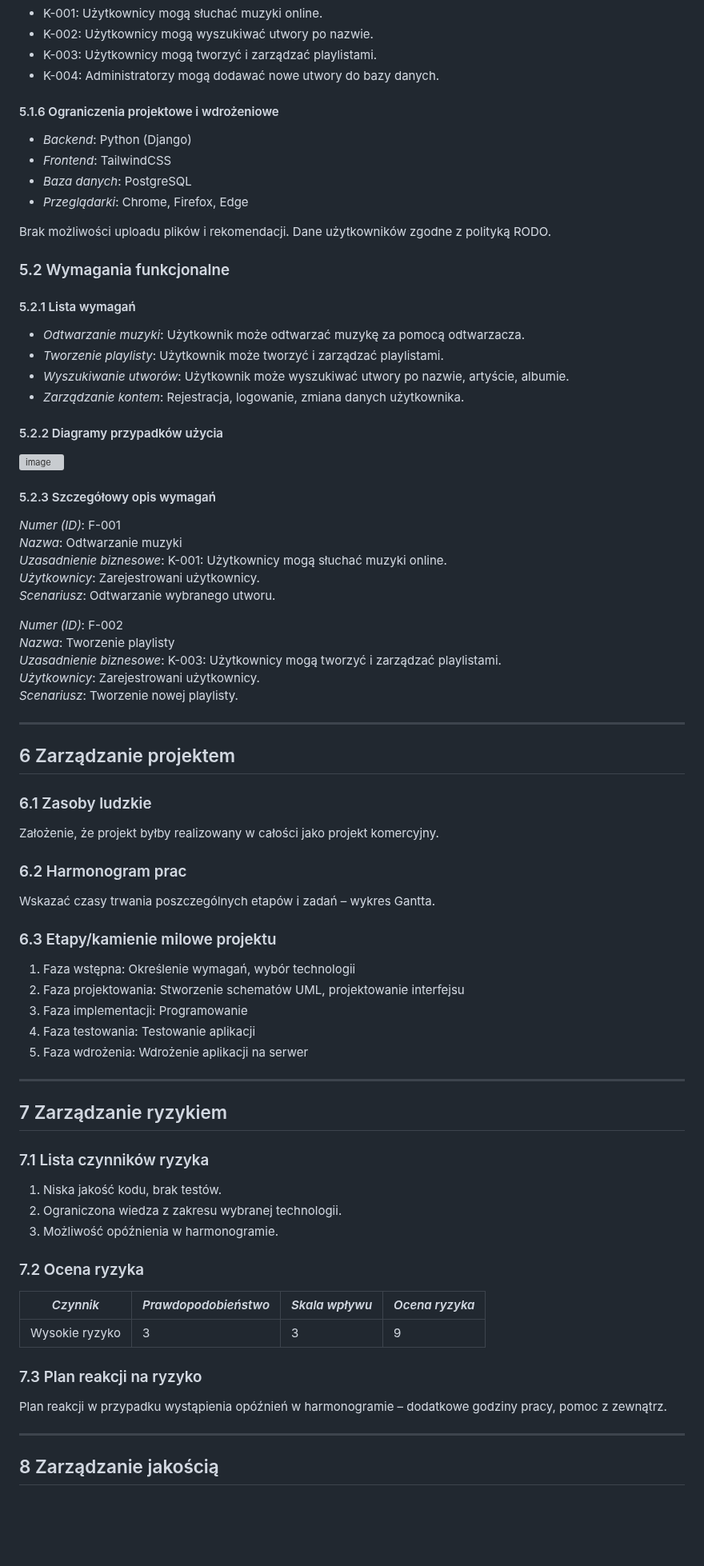
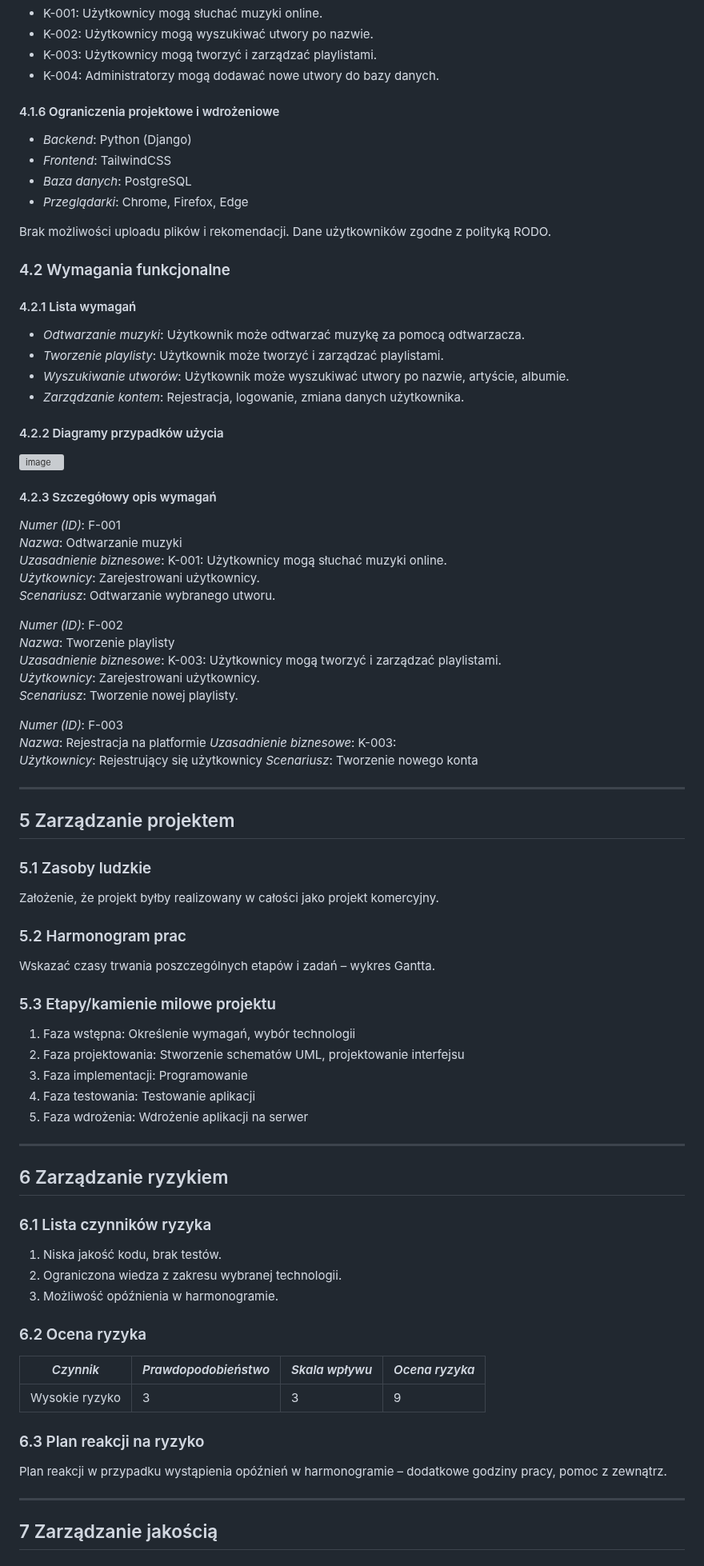
Before and after one commit to Piotrosky/yfitsop, a Markdown page: Dokumentacja_projektu_zaliczeniowego.md, the part around one of its changes. Shown at 80% size. Drawn GitHub-style; blank space fills up the shorter version; grey boxes are pictures that could not be loaded.

```diff
--- a/Dokumentacja_projektu_zaliczeniowego.md
+++ b/Dokumentacja_projektu_zaliczeniowego.md
@@ -119,7 +137,7 @@ Celem jest stworzenie platformy do streamingu muzyki jako baza do dalszego rozwo
 - K-003: Użytkownicy mogą tworzyć i zarządzać playlistami.
 - K-004: Administratorzy mogą dodawać nowe utwory do bazy danych.
 
-#### 5.1.6 Ograniczenia projektowe i wdrożeniowe
+#### 4.1.6 Ograniczenia projektowe i wdrożeniowe
 
 - *Backend*: Python (Django)
 - *Frontend*: TailwindCSS
@@ -128,20 +146,20 @@ Celem jest stworzenie platformy do streamingu muzyki jako baza do dalszego rozwo
 
 Brak możliwości uploadu plików i rekomendacji. Dane użytkowników zgodne z polityką RODO.
 
-### 5.2 Wymagania funkcjonalne
+### 4.2 Wymagania funkcjonalne
 
-#### 5.2.1 Lista wymagań
+#### 4.2.1 Lista wymagań
 
 - *Odtwarzanie muzyki*: Użytkownik może odtwarzać muzykę za pomocą odtwarzacza.
 - *Tworzenie playlisty*: Użytkownik może tworzyć i zarządzać playlistami.
 - *Wyszukiwanie utworów*: Użytkownik może wyszukiwać utwory po nazwie, artyście, albumie.
 - *Zarządzanie kontem*: Rejestracja, logowanie, zmiana danych użytkownika.
 
-#### 5.2.2 Diagramy przypadków użycia
+#### 4.2.2 Diagramy przypadków użycia
 
 ![image](https://github.com/user-attachments/assets/7430ccb3-5fb9-4f6c-a045-7e1c9e604690)
 
-#### 5.2.3 Szczegółowy opis wymagań
+#### 4.2.3 Szczegółowy opis wymagań
 
 *Numer (ID)*: F-001
 *Nazwa*: Odtwarzanie muzyki
@@ -155,19 +173,25 @@ Brak możliwości uploadu plików i rekomendacji. Dane użytkowników zgodne z p
 *Użytkownicy*: Zarejestrowani użytkownicy.
 *Scenariusz*: Tworzenie nowej playlisty.
 
+*Numer (ID)*: F-003
+*Nazwa*: Rejestracja na platformie
+*Uzasadnienie biznesowe*: K-003:
+*Użytkownicy*: Rejestrujący się użytkownicy
+*Scenariusz*: Tworzenie nowego konta
+
 ---
 
-## 6 Zarządzanie projektem
+## 5 Zarządzanie projektem
 
-### 6.1 Zasoby ludzkie
+### 5.1 Zasoby ludzkie
 
 Założenie, że projekt byłby realizowany w całości jako projekt komercyjny.
 
-### 6.2 Harmonogram prac
+### 5.2 Harmonogram prac
 
 Wskazać czasy trwania poszczególnych etapów i zadań – wykres Gantta.
 
-### 6.3 Etapy/kamienie milowe projektu
+### 5.3 Etapy/kamienie milowe projektu
 
 1. Faza wstępna: Określenie wymagań, wybór technologii
 2. Faza projektowania: Stworzenie schematów UML, projektowanie interfejsu
@@ -177,25 +201,25 @@ Wskazać czasy trwania poszczególnych etapów i zadań – wykres Gantta.
 
 ---
 
-## 7 Zarządzanie ryzykiem
+## 6 Zarządzanie ryzykiem
 
-### 7.1 Lista czynników ryzyka
+### 6.1 Lista czynników ryzyka
 
 1. Niska jakość kodu, brak testów.
 2. Ograniczona wiedza z zakresu wybranej technologii.
 3. Możliwość opóźnienia w harmonogramie.
 
-### 7.2 Ocena ryzyka
+### 6.2 Ocena ryzyka
 
 | *Czynnik* | *Prawdopodobieństwo* | *Skala wpływu* | *Ocena ryzyka* |
 |-------------|-----------------------|------------------|------------------|
 | Wysokie ryzyko | 3 | 3 | 9 |
 
-### 7.3 Plan reakcji na ryzyko
+### 6.3 Plan reakcji na ryzyko
 
 Plan reakcji w przypadku wystąpienia opóźnień w harmonogramie – dodatkowe godziny pracy, pomoc z zewnątrz.
 
 ---
 
-## 8 Zarządzanie jakością
+## 7 Zarządzanie jakością
 
```
Also changed, not shown: other parts of Dokumentacja_projektu_zaliczeniowego.md (+47 -29 lines).
